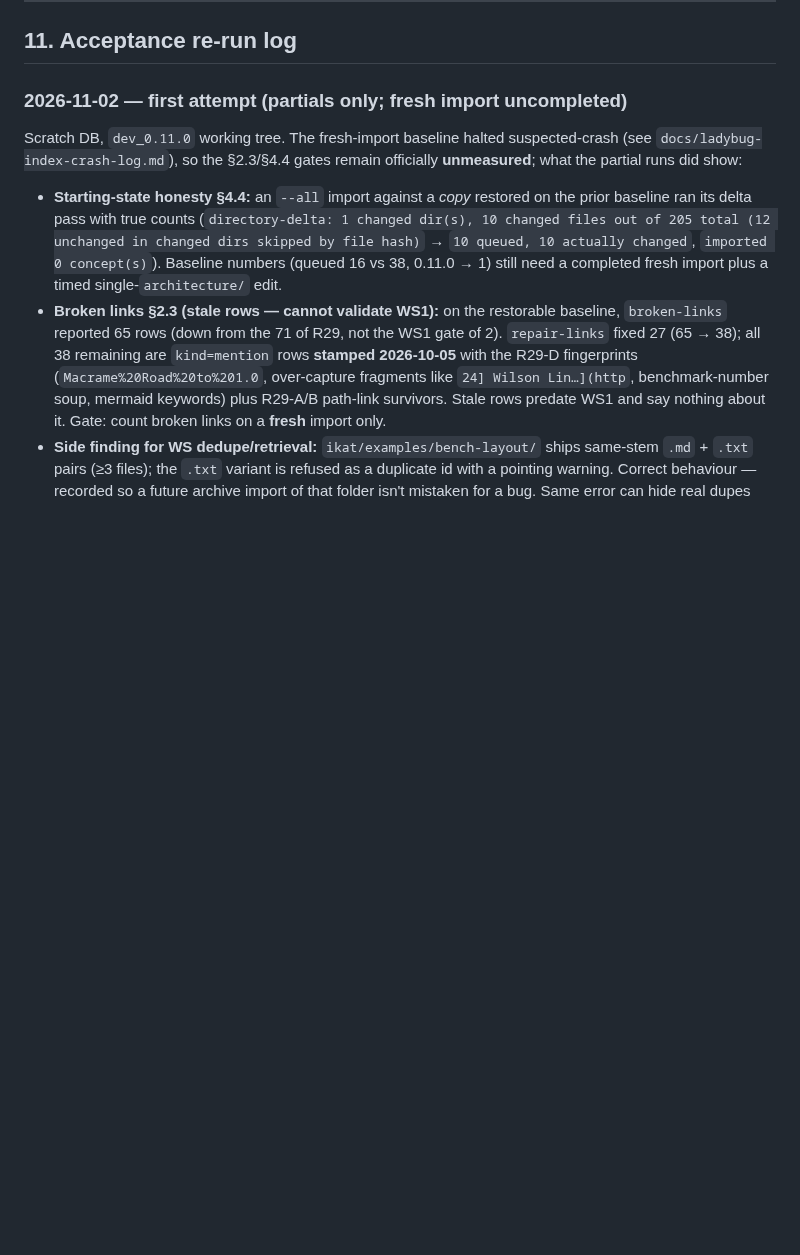
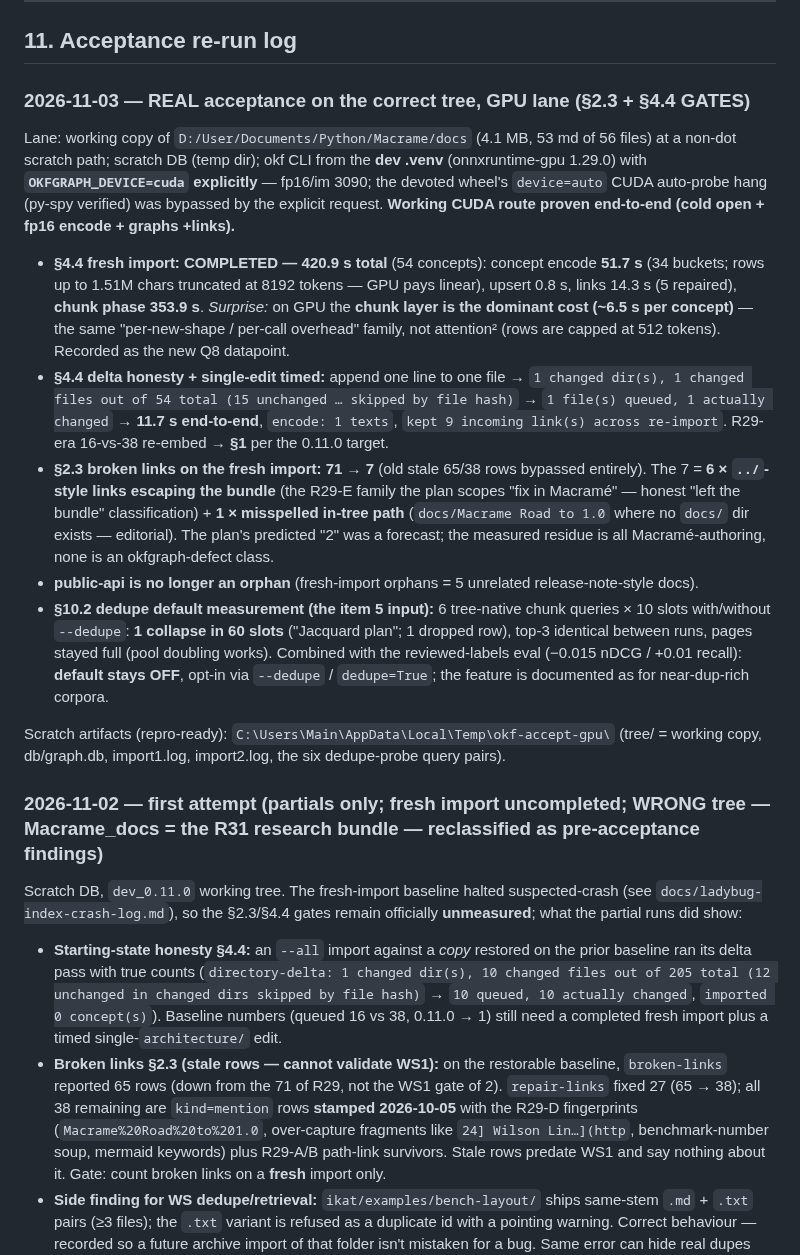
Before and after one commit to opticsWolf/OKFgraph, a Markdown page: docs/issue-solving-implementation-plan.md, the part around the change. GitHub-like rendering; blank space fills up the shorter version.

Commit message:
plan §11: REAL Macrame/docs acceptance on GPU lane passed — cuda route proven (explicit device=cuda bypasses auto-probe hang); fresh import 420.9s; single-edit delta = 1 file/11.7s, 9 links kept; broken links 71->7 all Macrame-side; dedupe measured: 1/60 collapsed -> default stays OFF

```diff
--- a/docs/issue-solving-implementation-plan.md
+++ b/docs/issue-solving-implementation-plan.md
@@ -638,7 +638,52 @@ moves the pin.
 
 ## 11. Acceptance re-run log
 
-### 2026-11-02 — first attempt (partials only; fresh import uncompleted)
+### 2026-11-03 — REAL acceptance on the correct tree, GPU lane (§2.3 + §4.4 GATES)
+
+Lane: working copy of `D:/User/Documents/Python/Macrame/docs`
+(4.1 MB, 53 md of 56 files) at a non-dot scratch path; scratch DB
+(temp dir); okf CLI from the **dev .venv** (onnxruntime-gpu 1.29.0)
+with **`OKFGRAPH_DEVICE=cuda` explicitly** — fp16/im 3090; the
+devoted wheel's `device=auto` CUDA auto-probe hang (py-spy verified)
+was bypassed by the explicit request. **Working CUDA route proven
+end-to-end (cold open + fp16 encode + graphs +links).**
+
+- **§4.4 fresh import: COMPLETED — 420.9 s total** (54 concepts):
+  concept encode **51.7 s** (34 buckets; rows up to 1.51M chars
+  truncated at 8192 tokens — GPU pays linear), upsert 0.8 s, links
+  14.3 s (5 repaired), **chunk phase 353.9 s**. *Surprise:* on GPU the
+  **chunk layer is the dominant cost (~6.5 s per concept)** — the same
+  "per-new-shape / per-call overhead" family, not attention² (rows are
+  capped at 512 tokens). Recorded as the new Q8 datapoint.
+- **§4.4 delta honesty + single-edit timed:** append one line to one
+  file → `1 changed dir(s), 1 changed files out of 54 total (15
+  unchanged … skipped by file hash)` → `1 file(s) queued, 1 actually
+  changed` → **11.7 s end-to-end**, `encode: 1 texts`, `kept 9
+  incoming link(s) across re-import`. R29-era 16-vs-38 re-embed →
+  **§1** per the 0.11.0 target.
+- **§2.3 broken links on the fresh import: 71 → 7** (old stale 65/38
+  rows bypassed entirely). The 7 = **6 × `../`-style links escaping
+  the bundle** (the R29-E family the plan scopes "fix in Macramé" —
+  honest "left the bundle" classification) + **1 × misspelled in-tree
+  path** (`docs/Macrame Road to 1.0` where no `docs/` dir exists —
+  editorial). The plan's predicted "2" was a forecast; the measured
+  residue is all Macramé-authoring, none is an okfgraph-defect class.
+- **public-api is no longer an orphan** (fresh-import orphans = 5
+  unrelated release-note-style docs).
+- **§10.2 dedupe default measurement (the item 5 input):** 6
+  tree-native chunk queries × 10 slots with/without `--dedupe`:
+  **1 collapse in 60 slots** ("Jacquard plan"; 1 dropped row), top-3
+  identical between runs, pages stayed full (pool doubling works).
+  Combined with the reviewed-labels eval (−0.015 nDCG / +0.01 recall):
+  **default stays OFF**, opt-in via `--dedupe` / `dedupe=True`; the
+  feature is documented as for near-dup-rich corpora.
+
+Scratch artifacts (repro-ready):
+`C:\Users\Main\AppData\Local\Temp\okf-accept-gpu\`
+(tree/ = working copy, db/graph.db, import1.log, import2.log,
+the six dedupe-probe query pairs).
+
+### 2026-11-02 — first attempt (partials only; fresh import uncompleted; WRONG tree — Macrame_docs = the R31 research bundle — reclassified as pre-acceptance findings)
 
 Scratch DB, `dev_0.11.0` working tree. The fresh-import baseline halted
 suspected-crash (see `docs/ladybug-index-crash-log.md`), so the §2.3/§4.4
```
